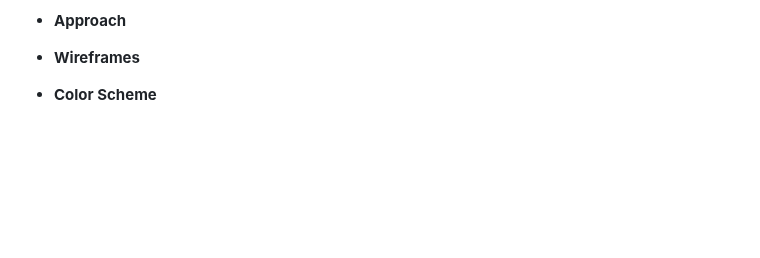
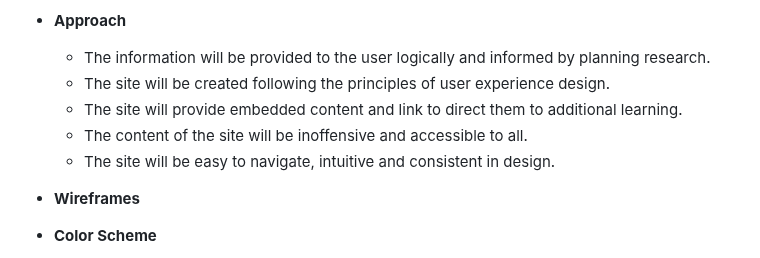
Before and after one commit to Claire-Fisher/colour-theory-ms1, a Markdown page: README.md, the part around the change. GitHub-like rendering; blank space fills up the shorter version.

Commit message:
feat: adds approach section

```diff
--- a/README.md
+++ b/README.md
@@ -56,6 +56,12 @@ Designed as a teaching tool, the site will introduce the user to the basics of c
   - To create a site that is reasonably navigable by screen-readers.
 
 - **Approach**
+
+  - The information will be provided to the user logically and informed by planning research.
+  - The site will be created following the principles of user experience design.
+  - The site will provide embedded content and link to direct them to additional learning.
+  - The content of the site will be inoffensive and accessible to all.
+  - The site will be easy to navigate, intuitive and consistent in design.
 
 - **Wireframes**
 
```
